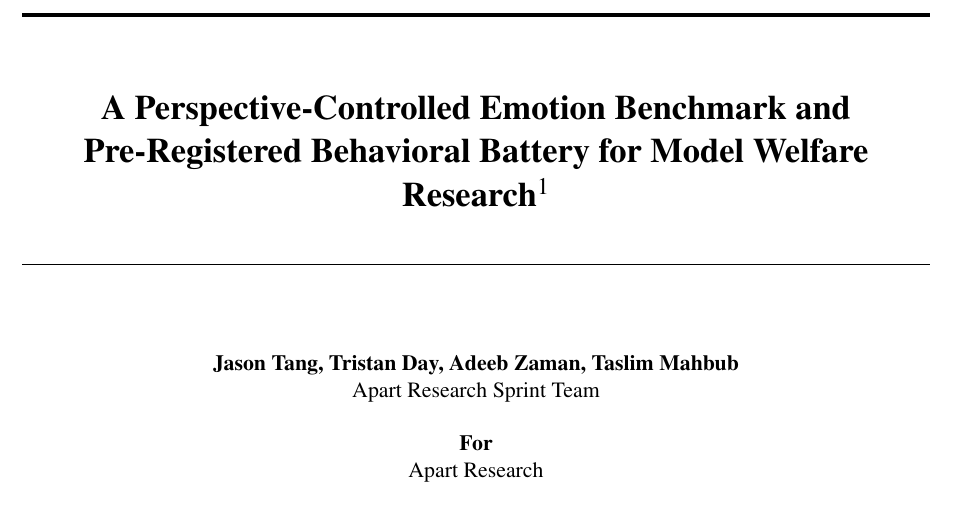
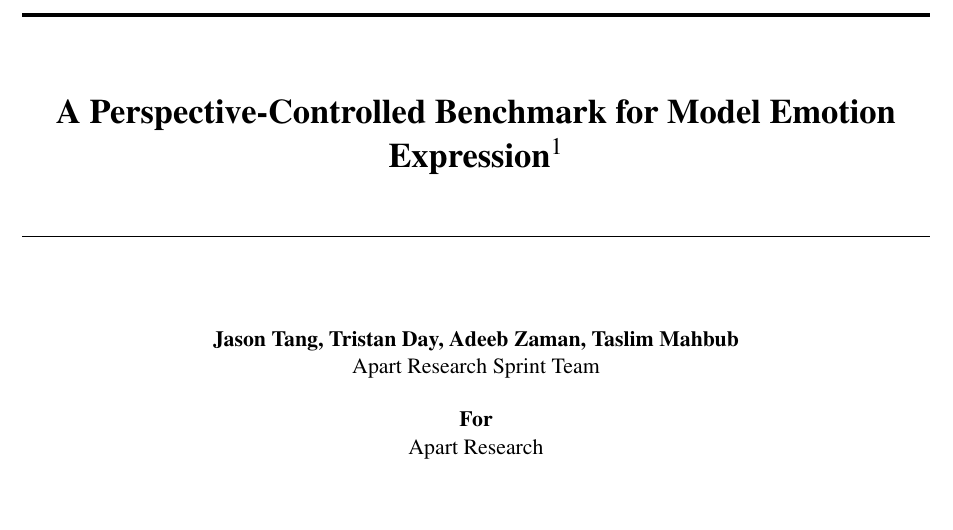
Before and after one commit to jasontang-ai/emotion, a LaTeX document (report/pces_report.tex): part of page 1 of 7, cut so that both start at the same text. Compiled offline with pdfLaTeX.

Commit message:
docs: shorten title to plain descriptive form

```diff
--- a/report/pces_report.tex
+++ b/report/pces_report.tex
@@ -58,7 +58,7 @@
 \hrule height 1.8pt
 \vspace{0.45in}
 \begin{center}
-{\LARGE\bfseries A Perspective-Controlled Emotion Benchmark and Pre-Registered Behavioral Battery for Model Welfare Research\footnotemark[1] \par}
+{\LARGE\bfseries A Perspective-Controlled Benchmark for Model Emotion Expression\footnotemark[1] \par}
 \end{center}
 \vspace{0.3in}
 \hrule height 0.6pt
```
Also changed, not shown: report/pces_report.pdf.
